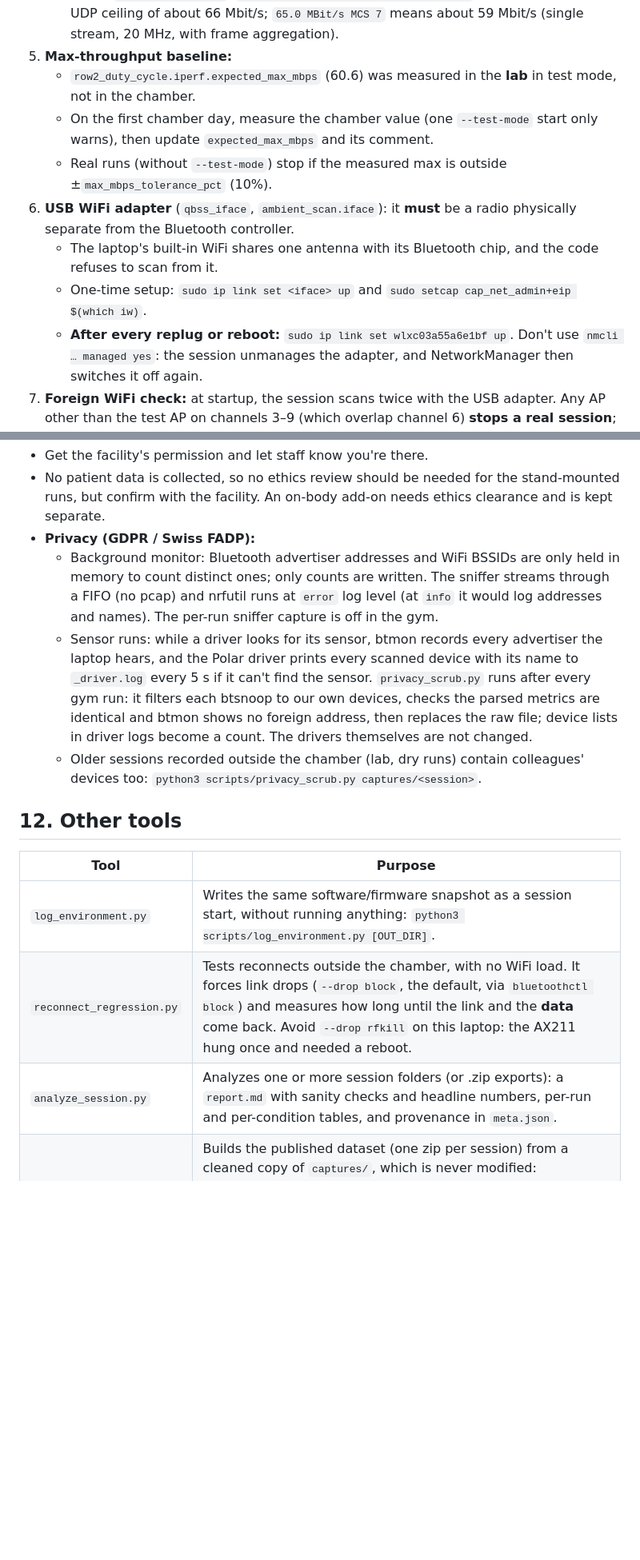
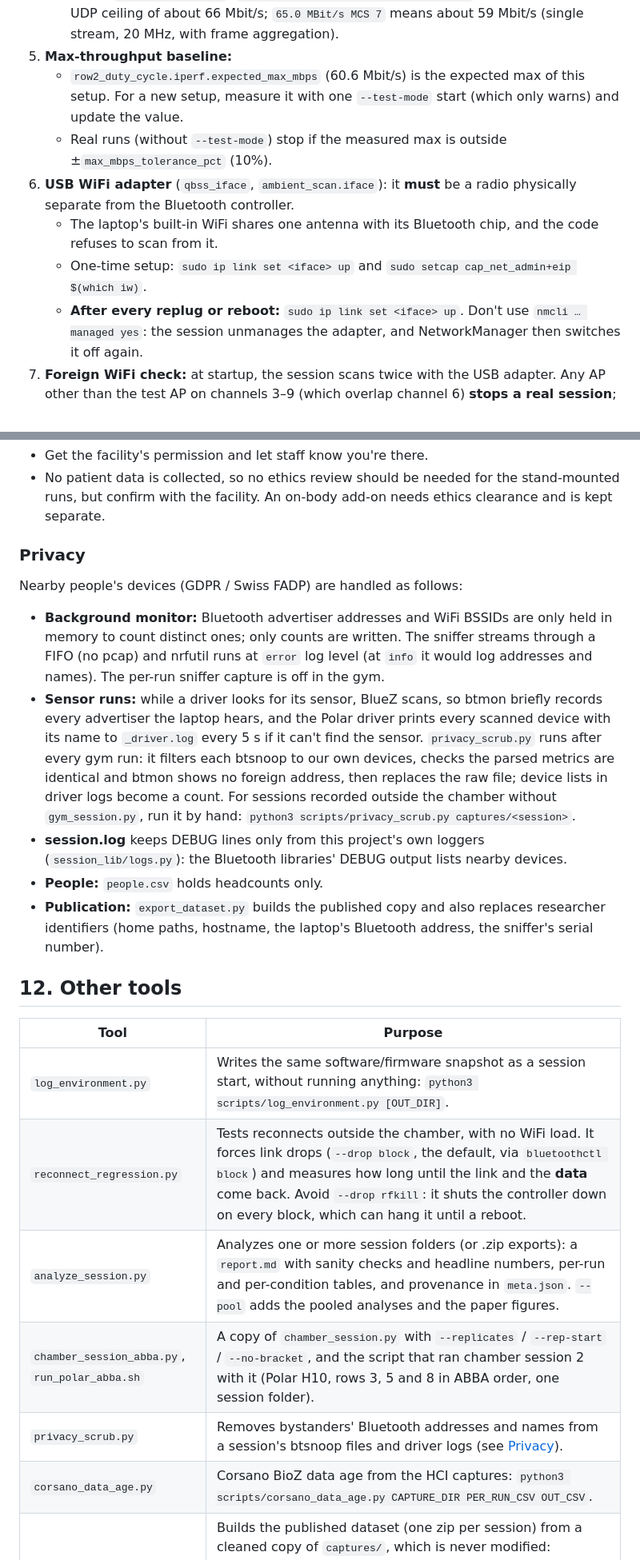
Before and after one commit to SCAI-Lab/wireless_experiments, a Markdown page: README.md, 2 parts joined by grey strips. Shown at 80% size. GitHub-like rendering; blank space fills up the shorter version.

```diff
--- a/README.md
+++ b/README.md
@@ -141,10 +141,9 @@ without re-running.
      means a theoretical UDP ceiling of about 66 Mbit/s; `65.0 MBit/s MCS 7`
      means about 59 Mbit/s (single stream, 20 MHz, with frame aggregation).
 5. **Max-throughput baseline:**
-   - `row2_duty_cycle.iperf.expected_max_mbps` (60.6) was measured in the
-     **lab** in test mode, not in the chamber.
-   - On the first chamber day, measure the chamber value (one `--test-mode`
-     start only warns), then update `expected_max_mbps` and its comment.
+   - `row2_duty_cycle.iperf.expected_max_mbps` (60.6 Mbit/s) is the expected
+     max of this setup. For a new setup, measure it with one `--test-mode`
+     start (which only warns) and update the value.
    - Real runs (without `--test-mode`) stop if the measured max is outside
      ±`max_mbps_tolerance_pct` (10%).
 6. **USB WiFi adapter** (`qbss_iface`, `ambient_scan.iface`): it **must** be a
@@ -153,7 +152,7 @@ without re-running.
      the code refuses to scan from it.
    - One-time setup: `sudo ip link set <iface> up` and
      `sudo setcap cap_net_admin+eip $(which iw)`.
-   - **After every replug or reboot:** `sudo ip link set wlxc03a55a6e1bf up`.
+   - **After every replug or reboot:** `sudo ip link set <iface> up`.
      Don't use `nmcli … managed yes`: the session unmanages the adapter, and
      NetworkManager then switches it off again.
 7. **Foreign WiFi check:** at startup, the session scans twice with the USB
@@ -556,29 +537,42 @@ check, or run it as a separate short block.
 - No patient data is collected, so no ethics review should be needed for
   the stand-mounted runs, but confirm with the facility. An on-body add-on
   needs ethics clearance and is kept separate.
-- **Privacy (GDPR / Swiss FADP):**
-  - Background monitor: Bluetooth advertiser addresses and WiFi BSSIDs are
-    only held in memory to count distinct ones; only counts are written. The
-    sniffer streams through a FIFO (no pcap) and nrfutil runs at `error`
-    log level (at `info` it would log addresses and names). The per-run
-    sniffer capture is off in the gym.
-  - Sensor runs: while a driver looks for its sensor, btmon records every
-    advertiser the laptop hears, and the Polar driver prints every scanned
-    device with its name to `_driver.log` every 5 s if it can't find the
-    sensor. `privacy_scrub.py` runs after every gym run: it filters each
-    btsnoop to our own devices, checks the parsed metrics are identical and
-    btmon shows no foreign address, then replaces the raw file; device
-    lists in driver logs become a count. The drivers themselves are not
-    changed.
-  - Older sessions recorded outside the chamber (lab, dry runs) contain
-    colleagues' devices too: `python3 scripts/privacy_scrub.py captures/<session>`.
+
+### Privacy
+
+Nearby people's devices (GDPR / Swiss FADP) are handled as follows:
+
+- **Background monitor:** Bluetooth advertiser addresses and WiFi BSSIDs are
+  only held in memory to count distinct ones; only counts are written. The
+  sniffer streams through a FIFO (no pcap) and nrfutil runs at `error` log
+  level (at `info` it would log addresses and names). The per-run sniffer
+  capture is off in the gym.
+- **Sensor runs:** while a driver looks for its sensor, BlueZ scans, so btmon
+  briefly records every advertiser the laptop hears, and the Polar driver
+  prints every scanned device with its name to `_driver.log` every 5 s if it
+  can't find the sensor. `privacy_scrub.py` runs after every gym run: it
+  filters each btsnoop to our own devices, checks the parsed metrics are
+  identical and btmon shows no foreign address, then replaces the raw file;
+  device lists in driver logs become a count. For sessions recorded outside
+  the chamber without `gym_session.py`, run it by hand:
+  `python3 scripts/privacy_scrub.py captures/<session>`.
+- **session.log** keeps DEBUG lines only from this project's own loggers
+  (`session_lib/logs.py`): the Bluetooth libraries' DEBUG output lists
+  nearby devices.
+- **People:** `people.csv` holds headcounts only.
+- **Publication:** `export_dataset.py` builds the published copy and also
+  replaces researcher identifiers (home paths, hostname, the laptop's
+  Bluetooth address, the sniffer's serial number).
 
 ## 12. Other tools
 
 | Tool | Purpose |
 |---|---|
 | `log_environment.py` | Writes the same software/firmware snapshot as a session start, without running anything: `python3 scripts/log_environment.py [OUT_DIR]`. |
-| `reconnect_regression.py` | Tests reconnects outside the chamber, with no WiFi load. It forces link drops (`--drop block`, the default, via `bluetoothctl block`) and measures how long until the link and the **data** come back. Avoid `--drop rfkill` on this laptop: the AX211 hung once and needed a reboot. |
-| `analyze_session.py` | Analyzes one or more session folders (or .zip exports): a `report.md` with sanity checks and headline numbers, per-run and per-condition tables, and provenance in `meta.json`. |
+| `reconnect_regression.py` | Tests reconnects outside the chamber, with no WiFi load. It forces link drops (`--drop block`, the default, via `bluetoothctl block`) and measures how long until the link and the **data** come back. Avoid `--drop rfkill`: it shuts the controller down on every block, which can hang it until a reboot. |
+| `analyze_session.py` | Analyzes one or more session folders (or .zip exports): a `report.md` with sanity checks and headline numbers, per-run and per-condition tables, and provenance in `meta.json`. `--pool` adds the pooled analyses and the paper figures. |
+| `chamber_session_abba.py`, `run_polar_abba.sh` | A copy of `chamber_session.py` with `--replicates` / `--rep-start` / `--no-bracket`, and the script that ran chamber session 2 with it (Polar H10, rows 3, 5 and 8 in ABBA order, one session folder). |
+| `privacy_scrub.py` | Removes bystanders' Bluetooth addresses and names from a session's btsnoop files and driver logs (see [Privacy](#privacy)). |
+| `corsano_data_age.py` | Corsano BioZ data age from the HCI captures: `python3 scripts/corsano_data_age.py CAPTURE_DIR PER_RUN_CSV OUT_CSV`. |
 | `export_dataset.py` | Builds the published dataset (one zip per session) from a cleaned copy of `captures/`, which is never modified: bystanders' addresses and names removed from `session.log`, researcher identifiers replaced, every change checked against the analysis. Needs ROS 2 and `$ROS_WS` sourced. |
 | `paper_figures/` | Paper-only figures and tables, read from `analysis/`: `fig_gym_chamber.py` (gym vs chamber M'(100 ms) by people present: `python3 scripts/paper_figures/fig_gym_chamber.py OUT_DIR`), `fig_confinement.py` (channel confinement diagram; `FIG_OUT=OUT_DIR`) and `tab_s_gym_runs.py` (supplementary per-run gym table). |
```
Also changed, not shown: other parts of README.md (+74 -92 lines), docs/chamber_setup.png (added), 1 other file.
